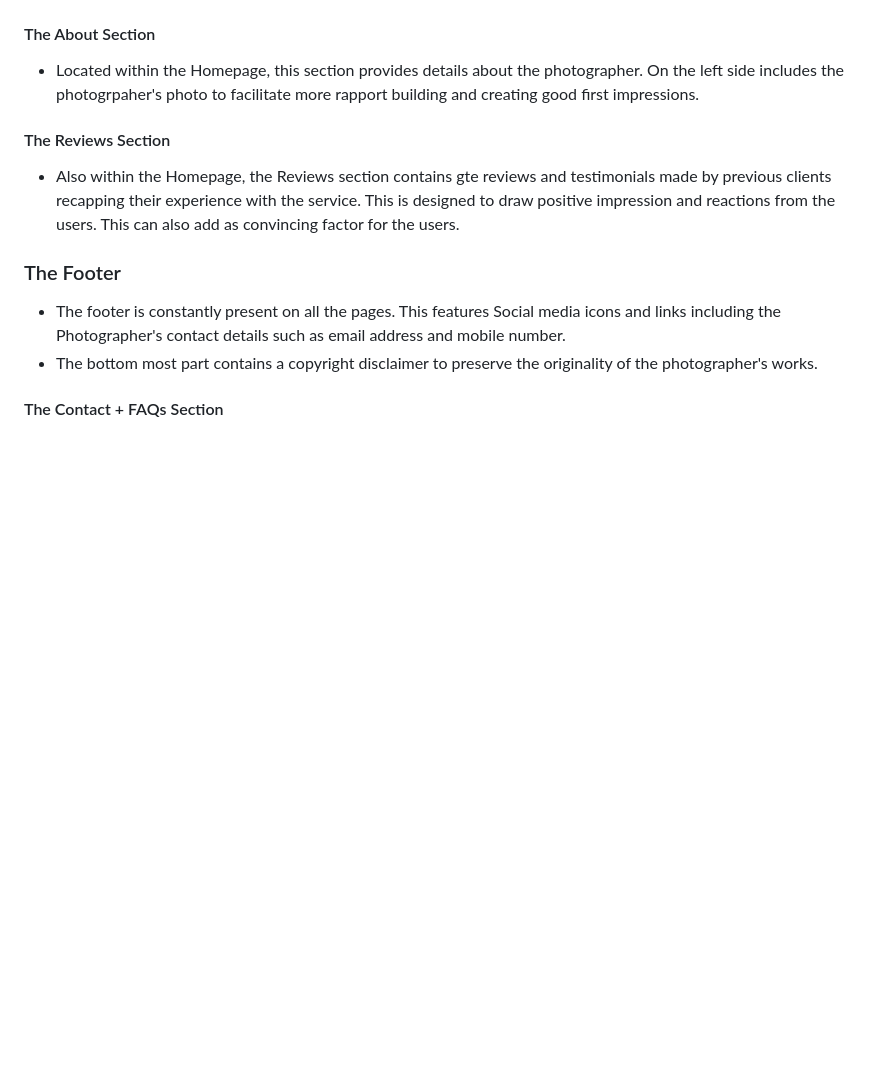
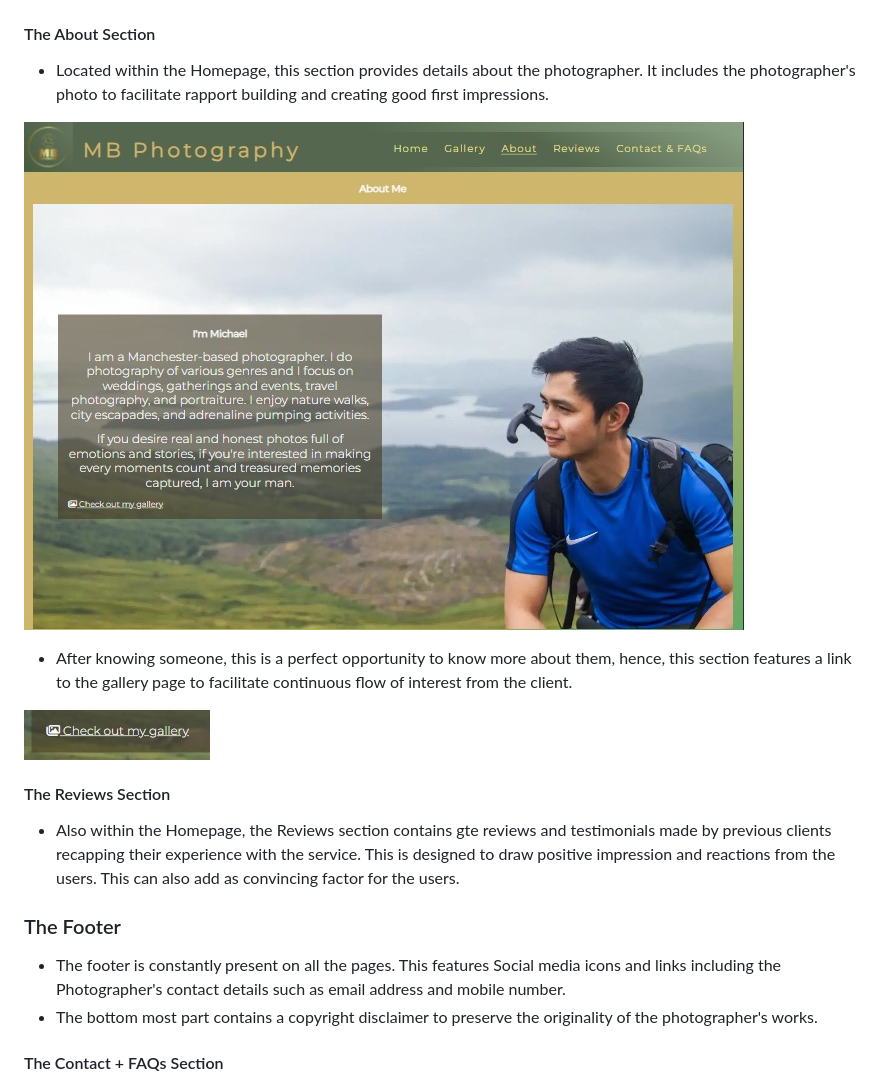
Before and after one commit to mikel072889/mb-photography-project1, a Markdown page: docs/README.md, the part around the change. GitHub-like rendering; pictures changed too: docs/readme-images/about-screenshot-2.jpg (added), docs/readme-images/check-out.jpg (added); blank space fills up the shorter version.

Commit message:
Update About section and add images

```diff
--- a/docs/README.md
+++ b/docs/README.md
@@ -34,7 +34,13 @@ The website also allows prospective clients to get in touch with the service pro
 ![Sample Gallery Image 2](readme-images/gallery-screenshot-2.jpg)
 
 #### The About Section
-* Located within the Homepage, this section provides details about the photographer. On the left side includes the photogrpaher's photo to facilitate more rapport building and creating good first impressions.
+* Located within the Homepage, this section provides details about the photographer. It includes the photographer's photo to facilitate rapport building and creating good first impressions.
+
+![About Section Image](readme-images/about-screenshot-2.jpg)
+
+* After knowing someone, this is a perfect opportunity to know more about them, hence, this section features a link to the gallery page to facilitate continuous flow of interest from the client.
+
+![Check out my gallery link image](readme-images/check-out.jpg)
 
 #### The Reviews Section
 * Also within the Homepage, the Reviews section contains gte reviews and testimonials made by previous clients recapping their experience with the service. This is designed to draw positive impression and reactions from the users. This can also add as convincing factor for the users.
```
